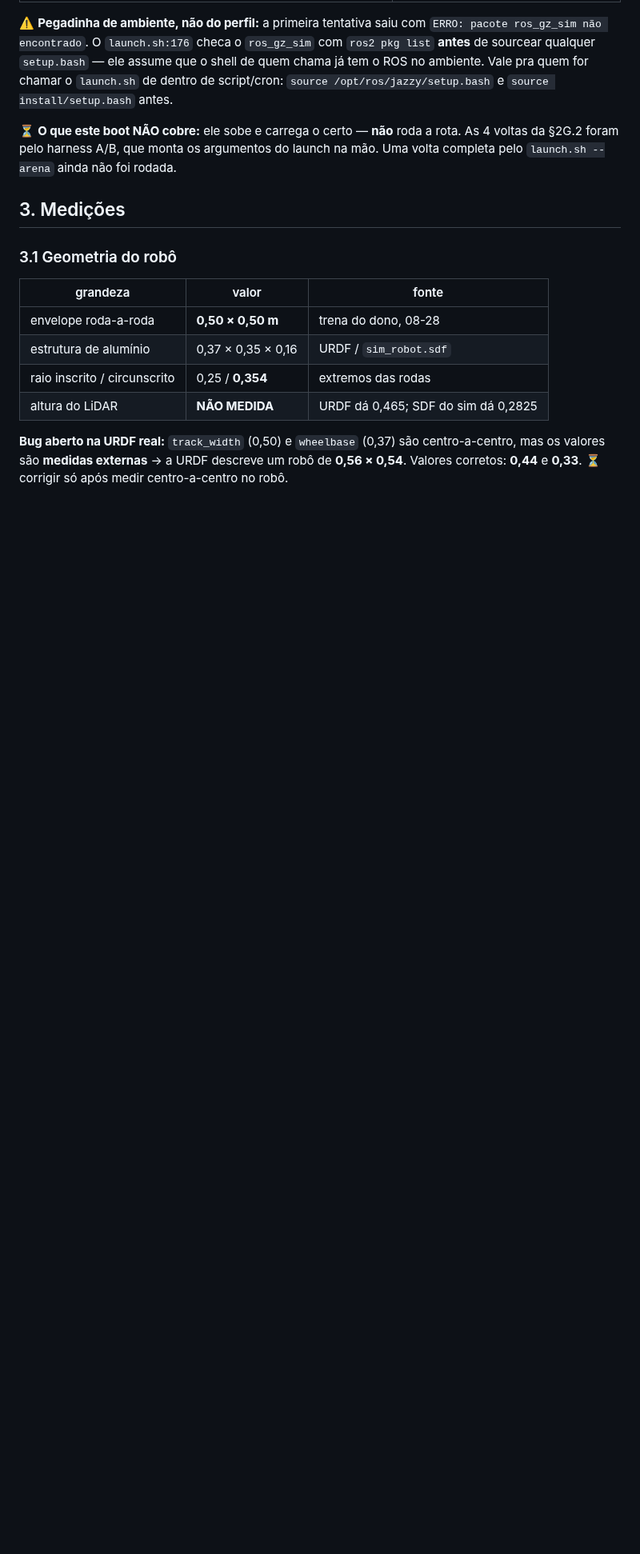
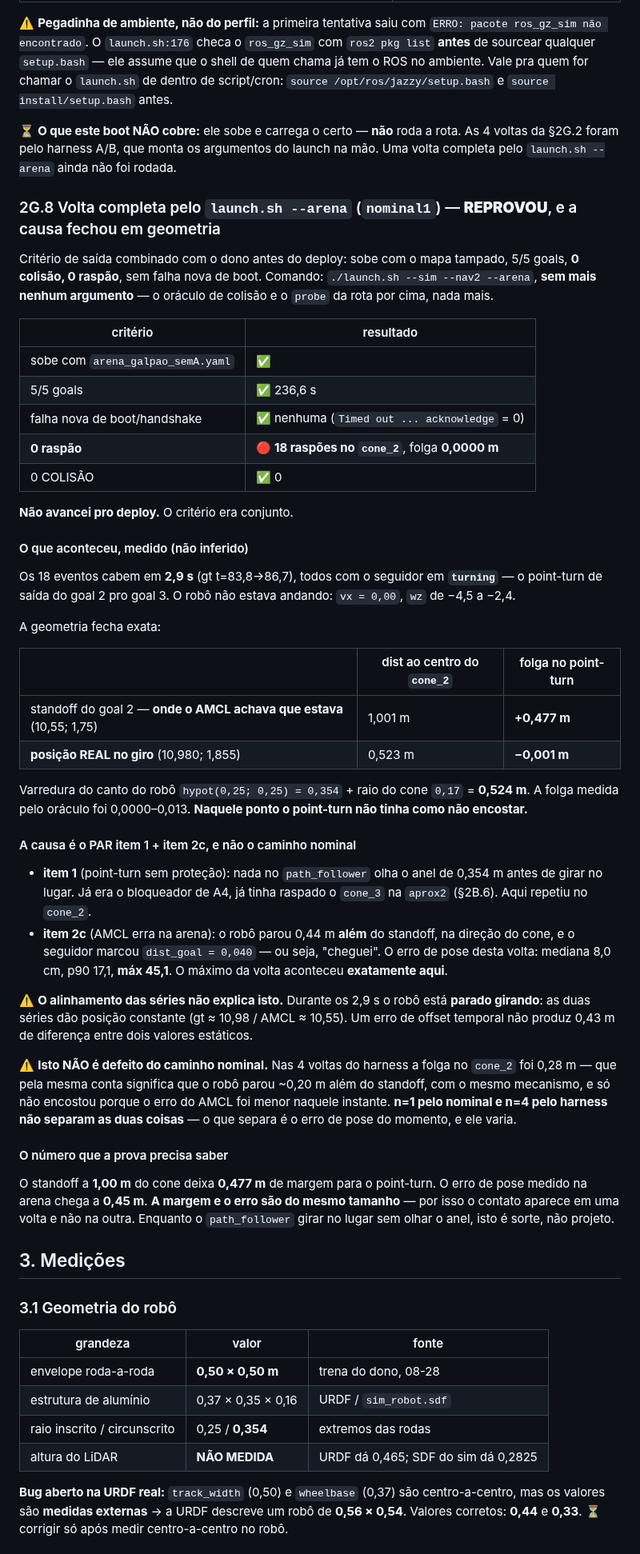
Before and after one commit to LGSantarosa/Controle_robo_web, a Markdown page: DIARIO_ARENA.md, the part around one of its changes. Shown at 80% size. GitHub-like rendering; blank space fills up the shorter version.

Commit message:
test(arena): volta nominal pelo launch.sh --arena REPROVOU — 18 raspoes no cone_2
Criterio de saida combinado antes do deploy: 5/5 goals, 0 colisao, 0 raspao.
Deu 5/5 goals em 236,6 s, 0 COLISAO, mas 18 RASPOES no cone_2 (folga 0,0000).
NAO avancei pro deploy.

Causa medida, nao inferida (§2G.8):
  - os 18 eventos cabem em 2,9 s, todos com o seguidor em `turning` (point-turn
    de saida do goal 2), vx=0
  - o robo girou a 0,523 m do centro do cone; varredura do canto (0,354) + raio
    do cone (0,17) = 0,524 -> folga -0,001. Nao tinha como nao encostar
  - o AMCL dizia (10,55; 1,75) = o standoff, dist_goal 0,040; a verdade-terreno
    dizia (10,98; 1,855). Erro de 0,44 m, que e' o MAXIMO da volta (45,1 cm)
  - com o robo parado girando, as duas series sao constantes: offset temporal
    nao explica a diferenca

E' o par item 1 (point-turn sem protecao) + item 2c (AMCL), nao defeito do
caminho nominal: nas 4 voltas do harness a folga no cone_2 foi 0,28 m, mesmo
mecanismo com erro de pose menor.

O numero que a prova precisa saber: o standoff a 1,00 m deixa 0,477 m de margem
pro point-turn, e o erro de pose medido chega a 0,45 m. Margem e erro sao do
mesmo tamanho.

```diff
--- a/DIARIO_ARENA.md
+++ b/DIARIO_ARENA.md
@@ -1886,6 +1886,68 @@ o shell de quem chama já tem o ROS no ambiente. Vale pra quem for chamar o
 ⏳ **O que este boot NÃO cobre:** ele sobe e carrega o certo — **não** roda a
 rota. As 4 voltas da §2G.2 foram pelo harness A/B, que monta os argumentos do
 launch na mão. Uma volta completa pelo `launch.sh --arena` ainda não foi rodada.
+
+### 2G.8 Volta completa pelo `launch.sh --arena` (`nominal1`) — **REPROVOU**, e a causa fechou em geometria
+
+Critério de saída combinado com o dono antes do deploy: sobe com o mapa tampado,
+5/5 goals, **0 colisão, 0 raspão**, sem falha nova de boot. Comando:
+`./launch.sh --sim --nav2 --arena`, **sem mais nenhum argumento** — o oráculo de
+colisão e o `probe` da rota por cima, nada mais.
+
+| critério | resultado |
+|---|---|
+| sobe com `arena_galpao_semA.yaml` | ✅ |
+| 5/5 goals | ✅ 236,6 s |
+| falha nova de boot/handshake | ✅ nenhuma (`Timed out ... acknowledge` = 0) |
+| **0 raspão** | 🔴 **18 raspões no `cone_2`**, folga **0,0000 m** |
+| 0 COLISÃO | ✅ 0 |
+
+**Não avancei pro deploy.** O critério era conjunto.
+
+#### O que aconteceu, medido (não inferido)
+
+Os 18 eventos cabem em **2,9 s** (gt t=83,8→86,7), todos com o seguidor em
+**`turning`** — o point-turn de saída do goal 2 pro goal 3. O robô não estava
+andando: `vx = 0,00`, `wz` de −4,5 a −2,4.
+
+A geometria fecha exata:
+
+| | dist ao centro do `cone_2` | folga no point-turn |
+|---|---|---|
+| standoff do goal 2 — **onde o AMCL achava que estava** (10,55; 1,75) | 1,001 m | **+0,477 m** |
+| **posição REAL no giro** (10,980; 1,855) | 0,523 m | **−0,001 m** |
+
+Varredura do canto do robô `hypot(0,25; 0,25) = 0,354` + raio do cone `0,17` =
+**0,524 m**. A folga medida pelo oráculo foi 0,0000–0,013. **Naquele ponto o
+point-turn não tinha como não encostar.**
+
+#### A causa é o PAR item 1 + item 2c, e não o caminho nominal
+
+- **item 1** (point-turn sem proteção): nada no `path_follower` olha o anel de
+  0,354 m antes de girar no lugar. Já era o bloqueador de A4, já tinha raspado o
+  `cone_3` na `aprox2` (§2B.6). Aqui repetiu no `cone_2`.
+- **item 2c** (AMCL erra na arena): o robô parou 0,44 m **além** do standoff, na
+  direção do cone, e o seguidor marcou `dist_goal = 0,040` — ou seja, "cheguei".
+  O erro de pose desta volta: mediana 8,0 cm, p90 17,1, **máx 45,1**. O máximo da
+  volta aconteceu **exatamente aqui**.
+
+⚠️ **O alinhamento das séries não explica isto.** Durante os 2,9 s o robô está
+**parado girando**: as duas séries dão posição constante (gt ≈ 10,98 / AMCL ≈
+10,55). Um erro de offset temporal não produz 0,43 m de diferença entre dois
+valores estáticos.
+
+⚠️ **Isto NÃO é defeito do caminho nominal.** Nas 4 voltas do harness a folga no
+`cone_2` foi 0,28 m — que pela mesma conta significa que o robô parou ~0,20 m
+além do standoff, com o mesmo mecanismo, e só não encostou porque o erro do AMCL
+foi menor naquele instante. **n=1 pelo nominal e n=4 pelo harness não separam as
+duas coisas** — o que separa é o erro de pose do momento, e ele varia.
+
+#### O número que a prova precisa saber
+
+O standoff a **1,00 m** do cone deixa **0,477 m** de margem para o point-turn. O
+erro de pose medido na arena chega a **0,45 m**. **A margem e o erro são do mesmo
+tamanho** — por isso o contato aparece em uma volta e não na outra. Enquanto o
+`path_follower` girar no lugar sem olhar o anel, isto é sorte, não projeto.
 
 ## 3. Medições
 
```
Also changed, not shown: other parts of DIARIO_ARENA.md (+2 -2 lines).
